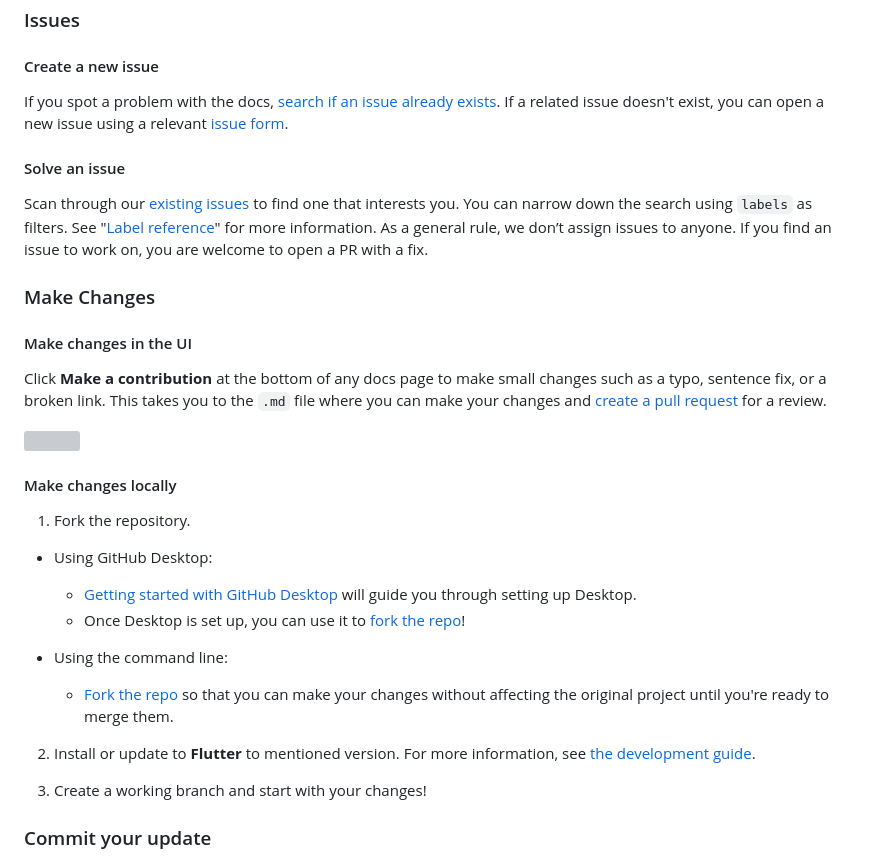
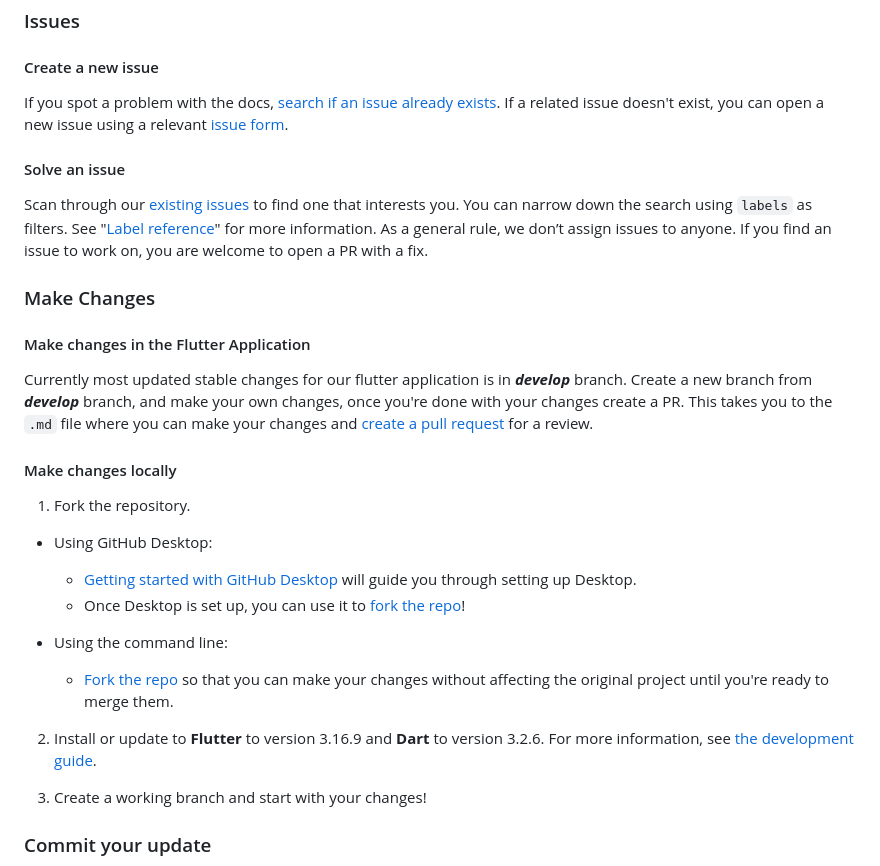
Before and after one commit to jharsh1202/open-contribute, a Markdown page: .github/CONTRIBUTING.md, the part around the change printed below. Drawn GitHub-style; grey boxes are pictures that could not be loaded.

```diff
--- a/.github/CONTRIBUTING.md
+++ b/.github/CONTRIBUTING.md
@@ -33,11 +33,11 @@ Scan through our [existing issues](https://github.com/github/docs/issues) to fin
 
 ### Make Changes
 
-#### Make changes in the UI
+#### Make changes in the Flutter Application
 
-Click **Make a contribution** at the bottom of any docs page to make small changes such as a typo, sentence fix, or a broken link. This takes you to the `.md` file where you can make your changes and [create a pull request](#pull-request) for a review.
-
- <img src="/contributing/images/contribution_cta.png" />
+ Currently most updated stable changes for our flutter application is in **_develop_** branch.
+ Create a new branch from **_develop_** branch, and make your own changes, once you're done with your changes create a PR.
+ This takes you to the `.md` file where you can make your changes and [create a pull request](#pull-request) for a review.
 
 
 #### Make changes locally
@@ -50,7 +50,7 @@ Click **Make a contribution** at the bottom of any docs page to make small chang
 - Using the command line:
   - [Fork the repo](https://docs.github.com/en/github/getting-started-with-github/fork-a-repo#fork-an-example-repository) so that you can make your changes without affecting the original project until you're ready to merge them.
 
-2. Install or update to **Flutter** to mentioned version. For more information, see [the development guide](contributing/development.md).
+2. Install or update to **Flutter** to version 3.16.9 and **Dart** to version 3.2.6. For more information, see [the development guide](contributing/development.md).
 
 3. Create a working branch and start with your changes!
 
```
Also changed, not shown: other parts of .github/CONTRIBUTING.md (+2 -2 lines).
